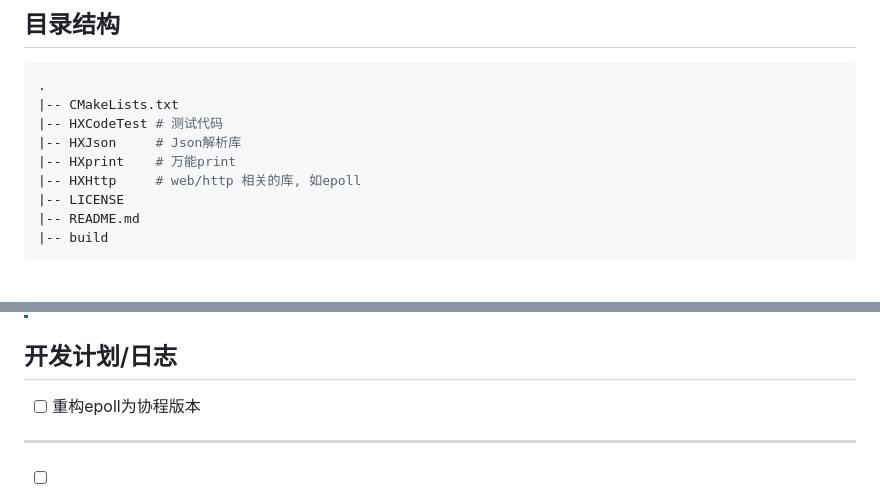
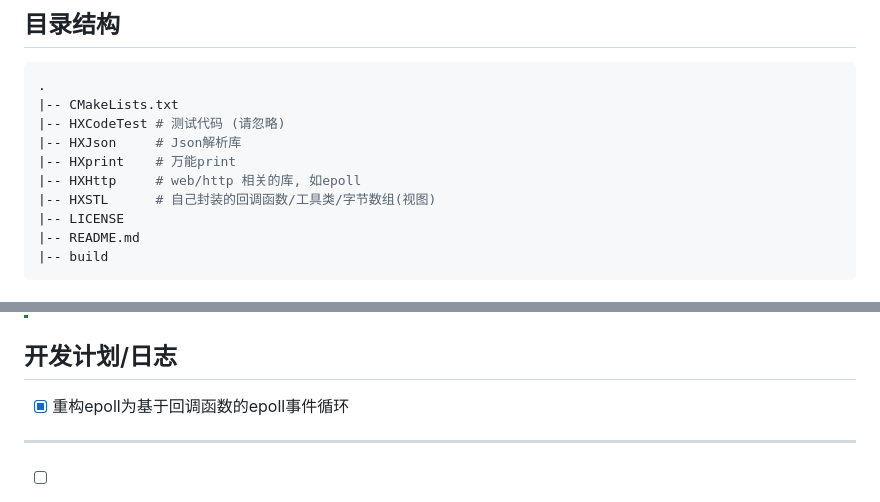
Before and after one commit to HengXin666/HXNet, a Markdown page: README.md, 2 parts joined by grey strips. Drawn GitHub-style.

Commit message:
更新了开发日志

````diff
--- a/README.md
+++ b/README.md
@@ -14,10 +14,11 @@
 ```sh
 .
 |-- CMakeLists.txt
-|-- HXCodeTest # 测试代码
+|-- HXCodeTest # 测试代码 (请忽略)
 |-- HXJson     # Json解析库
 |-- HXprint    # 万能print
 |-- HXHttp     # web/http 相关的库, 如epoll
+|-- HXSTL      # 自己封装的回调函数/工具类/字节数组(视图)
 |-- LICENSE
 |-- README.md
 |-- build
@@ -43,7 +44,7 @@
 
 ## 开发计划/日志
 
-- [ ] 重构epoll为协程版本
+- [x] 重构epoll为基于回调函数的epoll事件循环
 
 ---
 
````
